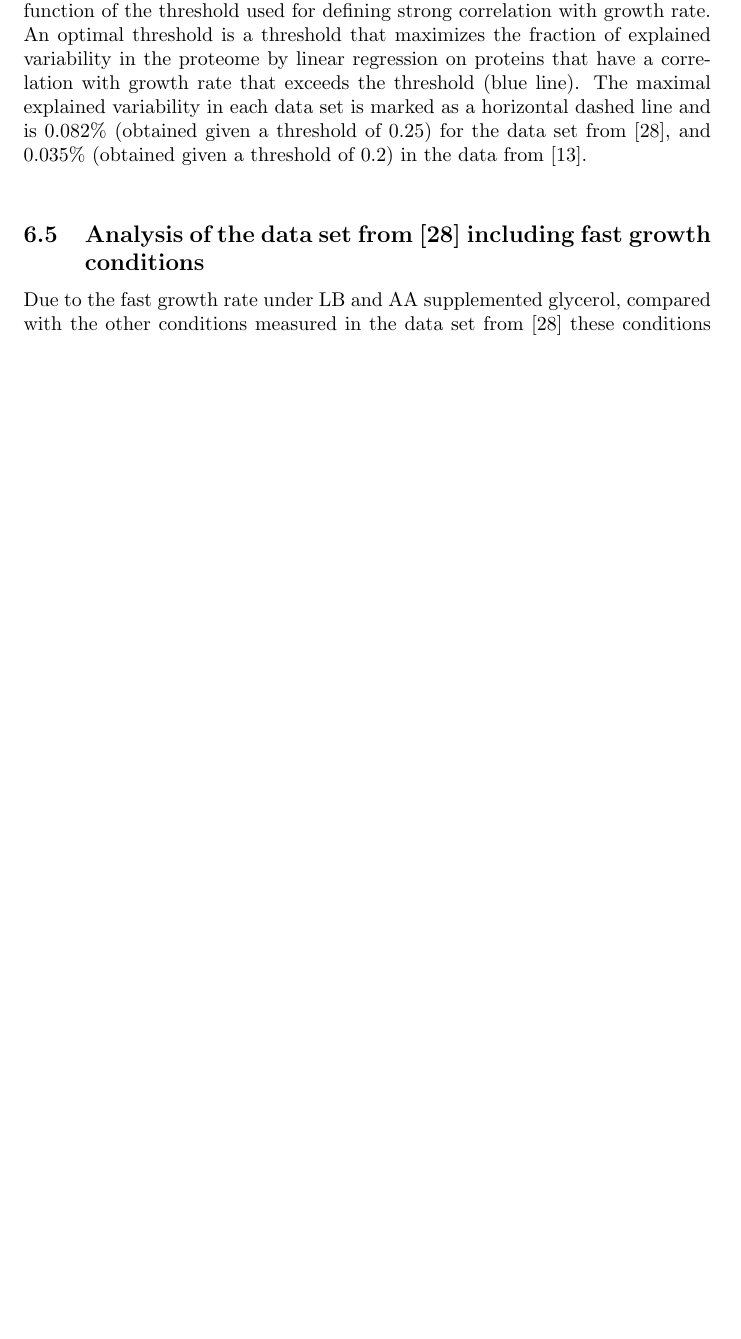
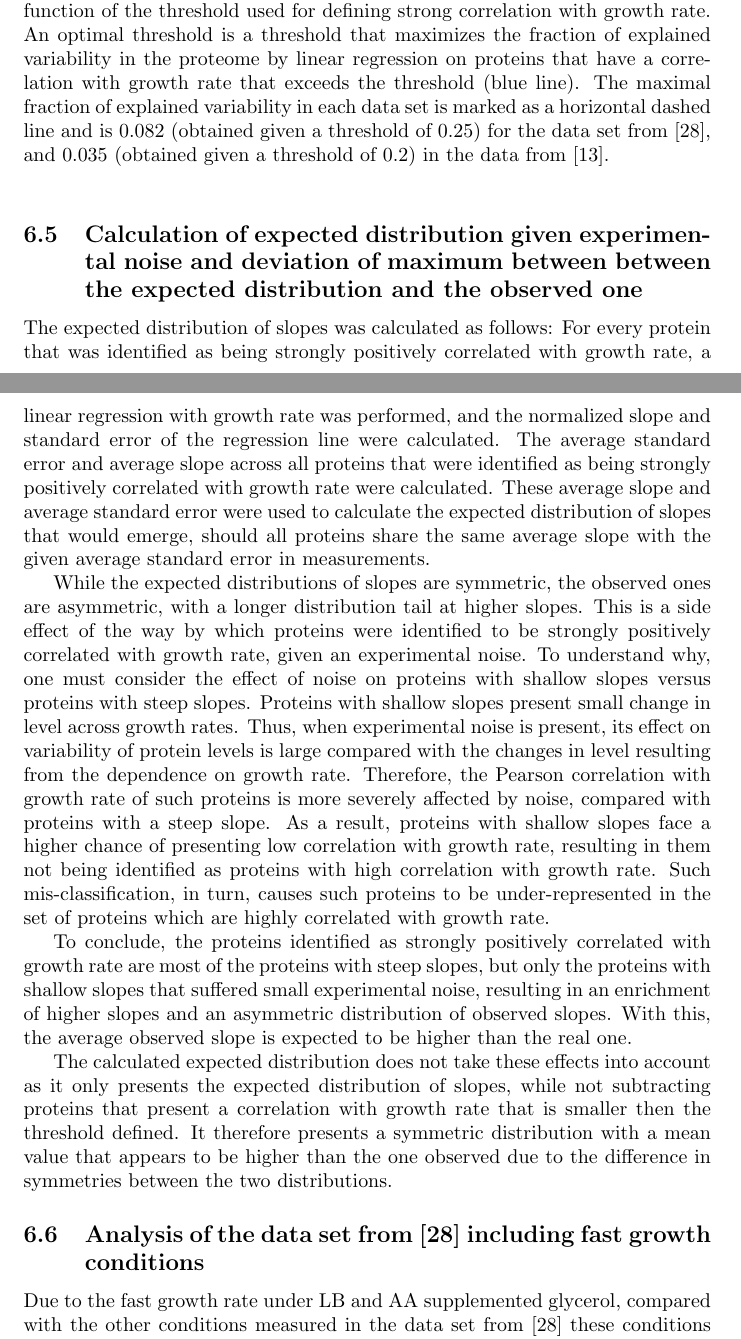
Before and after one commit to uriba/proteome-analysis, a LaTeX paper (authorea-export/full_article.tex): part of page 34 of 43 before the commit and two parts of pages 34 and 35 of 43 after it, the two joined at a grey line, cut so that both start at the same text, the shorter picture padded with empty space. Compiled offline with pdfLaTeX.

Commit message:
plos publication candidate

```diff
--- a/authorea-export/full_article.tex
+++ b/authorea-export/full_article.tex
@@ -773,11 +772,33 @@ We expect future improvements in the accuracy of whole proteome measurements to
 \caption{\label{fig:threshold}
   Statistics on the explained variability in the normalized data set as a function of the threshold used for defining strong correlation with growth rate.
   An optimal threshold is a threshold that maximizes the fraction of explained variability in the proteome by linear regression on proteins that have a correlation with growth rate that exceeds the threshold (blue line).
-  The maximal explained variability in each data set is marked as a horizontal dashed line and is $\hMaxExpVar{}\%$ (obtained given a threshold of $0.25$) for the data set from \cite{Schmidt2015}, and $\vMaxExpVar{}\%$ (obtained given a threshold of $0.2$) in the data from \cite{Peebo_2015}.
+  The maximal fraction of explained variability in each data set is marked as a horizontal dashed line and is $\hMaxExpVar{}$ (obtained given a threshold of $0.25$) for the data set from \cite{Schmidt2015}, and $\vMaxExpVar{}$ (obtained given a threshold of $0.2$) in the data from \cite{Peebo_2015}.
 %
 }
 \end{center}
 \end{figure}
+
+\subsection{Calculation of expected distribution given experimental noise and deviation of maximum between between the expected distribution and the observed one}
+\label{slopedistexp}
+The expected distribution of slopes was calculated as follows:
+For every protein that was identified as being strongly positively correlated with growth rate, a linear regression with growth rate was performed, and the normalized slope and standard error of the regression line were calculated.
+The average standard error and average slope across all proteins that were identified as being strongly positively correlated with growth rate were calculated.
+These average slope and average standard error were used to calculate the expected distribution of slopes that would emerge, should all proteins share the same average slope with the given average standard error in measurements.
+
+While the expected distributions of slopes are symmetric, the observed ones are asymmetric, with a longer distribution tail at higher slopes.
+This is a side effect of the way by which proteins were identified to be strongly positively correlated with growth rate, given an experimental noise.
+To understand why, one must consider the effect of noise on proteins with shallow slopes versus proteins with steep slopes.
+Proteins with shallow slopes present small change in level across growth rates.
+Thus, when experimental noise is present, its effect on variability of protein levels is large compared with the changes in level resulting from the dependence on growth rate.
+Therefore, the Pearson correlation with growth rate of such proteins is more severely affected by noise, compared with proteins with a steep slope.
+As a result, proteins with shallow slopes face a higher chance of presenting low correlation with growth rate, resulting in them not being identified as proteins with high correlation with growth rate.
+Such mis-classification, in turn, causes such proteins to be under-represented in the set of proteins which are highly correlated with growth rate.
+
+To conclude, the proteins identified as strongly positively correlated with growth rate are most of the proteins with steep slopes, but only the proteins with shallow slopes that suffered small experimental noise, resulting in an enrichment of higher slopes and an asymmetric distribution of observed slopes.
+With this, the average observed slope is expected to be higher than the real one.
+
+The calculated expected distribution does not take these effects into account as it only presents the expected distribution of slopes, while not subtracting proteins that present a correlation with growth rate that is smaller then the threshold defined.
+It therefore presents a symmetric distribution with a mean value that appears to be higher than the one observed due to the difference in symmetries between the two distributions.
 
 \subsection{Analysis of the data set from \cite{Schmidt2015} including fast growth conditions}
 \label{lbanalysis}
```
Also changed, not shown: authorea-export/full_article.tex (29 more changed lines), 1 other file.
